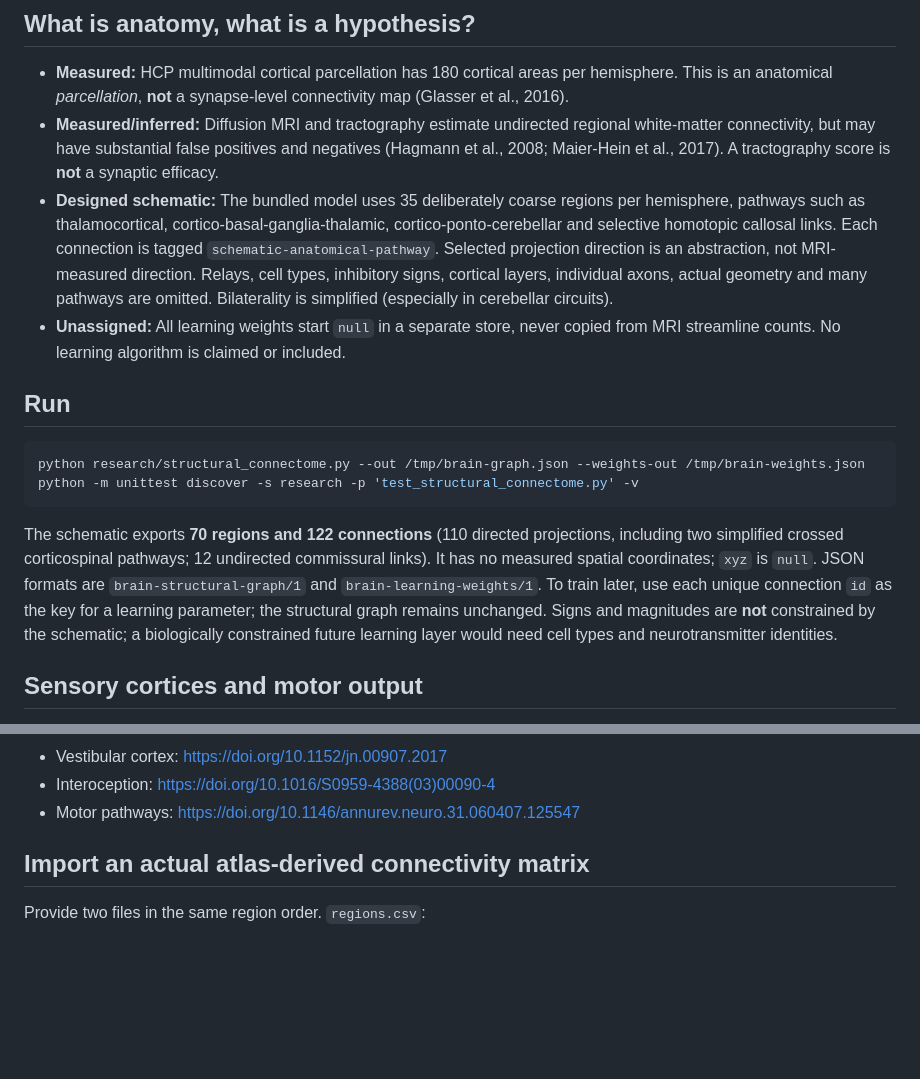
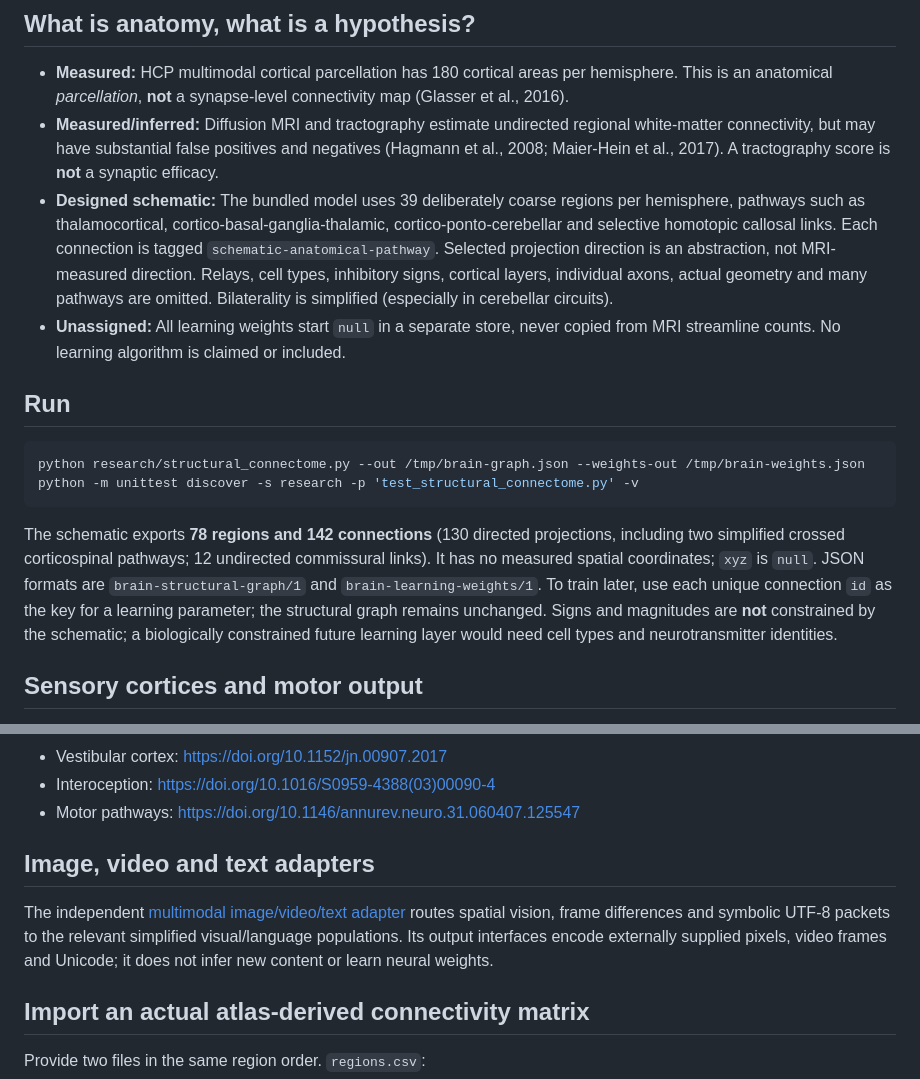
Before and after one commit to faheemkhaskheli9/Brain, a Markdown page: research/structural-connectome.md, 2 parts joined by grey strips. Rendered like a GitHub page; blank space fills up the shorter version.

````diff
--- a/research/structural-connectome.md
+++ b/research/structural-connectome.md
@@ -6,7 +6,7 @@
 
 - **Measured:** HCP multimodal cortical parcellation has 180 cortical areas per hemisphere. This is an anatomical *parcellation*, **not** a synapse-level connectivity map (Glasser et al., 2016).
 - **Measured/inferred:** Diffusion MRI and tractography estimate undirected regional white-matter connectivity, but may have substantial false positives and negatives (Hagmann et al., 2008; Maier-Hein et al., 2017). A tractography score is **not** a synaptic efficacy.
-- **Designed schematic:** The bundled model uses 35 deliberately coarse regions per hemisphere, pathways such as thalamocortical, cortico-basal-ganglia-thalamic, cortico-ponto-cerebellar and selective homotopic callosal links. Each connection is tagged `schematic-anatomical-pathway`. Selected projection direction is an abstraction, not MRI-measured direction. Relays, cell types, inhibitory signs, cortical layers, individual axons, actual geometry and many pathways are omitted. Bilaterality is simplified (especially in cerebellar circuits).
+- **Designed schematic:** The bundled model uses 39 deliberately coarse regions per hemisphere, pathways such as thalamocortical, cortico-basal-ganglia-thalamic, cortico-ponto-cerebellar and selective homotopic callosal links. Each connection is tagged `schematic-anatomical-pathway`. Selected projection direction is an abstraction, not MRI-measured direction. Relays, cell types, inhibitory signs, cortical layers, individual axons, actual geometry and many pathways are omitted. Bilaterality is simplified (especially in cerebellar circuits).
 - **Unassigned:** All learning weights start `null` in a separate store, never copied from MRI streamline counts. No learning algorithm is claimed or included.
 
 ## Run
@@ -16,7 +16,7 @@ python research/structural_connectome.py --out /tmp/brain-graph.json --weights-o
 python -m unittest discover -s research -p 'test_structural_connectome.py' -v
 ```
 
-The schematic exports **70 regions and 122 connections** (110 directed projections, including two simplified crossed corticospinal pathways; 12 undirected commissural links). It has no measured spatial coordinates; `xyz` is `null`. JSON formats are `brain-structural-graph/1` and `brain-learning-weights/1`. To train later, use each unique connection `id` as the key for a learning parameter; the structural graph remains unchanged. Signs and magnitudes are **not** constrained by the schematic; a biologically constrained future learning layer would need cell types and neurotransmitter identities.
+The schematic exports **78 regions and 142 connections** (130 directed projections, including two simplified crossed corticospinal pathways; 12 undirected commissural links). It has no measured spatial coordinates; `xyz` is `null`. JSON formats are `brain-structural-graph/1` and `brain-learning-weights/1`. To train later, use each unique connection `id` as the key for a learning parameter; the structural graph remains unchanged. Signs and magnitudes are **not** constrained by the schematic; a biologically constrained future learning layer would need cell types and neurotransmitter identities.
 
 ## Sensory cortices and motor output
 
@@ -57,6 +57,14 @@ References:
 - Vestibular cortex: https://doi.org/10.1152/jn.00907.2017
 - Interoception: https://doi.org/10.1016/S0959-4388(03)00090-4
 - Motor pathways: https://doi.org/10.1146/annurev.neuro.31.060407.125547
+
+## Image, video and text adapters
+
+The independent [multimodal image/video/text adapter](multimodal-io.md)
+routes spatial vision, frame differences and symbolic UTF-8 packets to
+the relevant simplified visual/language populations. Its output interfaces
+encode externally supplied pixels, video frames and Unicode; it does not
+infer new content or learn neural weights.
 
 ## Import an actual atlas-derived connectivity matrix
 
````
Also changed, not shown: README.md (+18 -0 lines), research/multimodal-io.md (+1 -0 lines).
